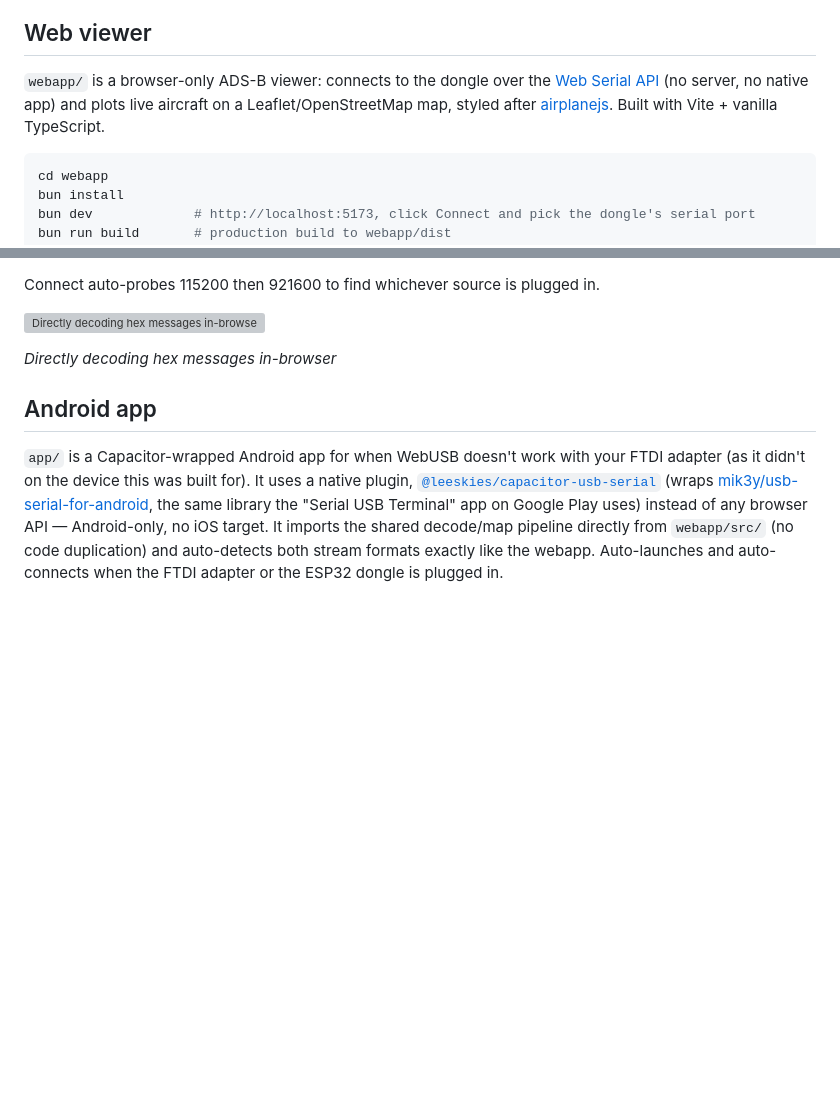
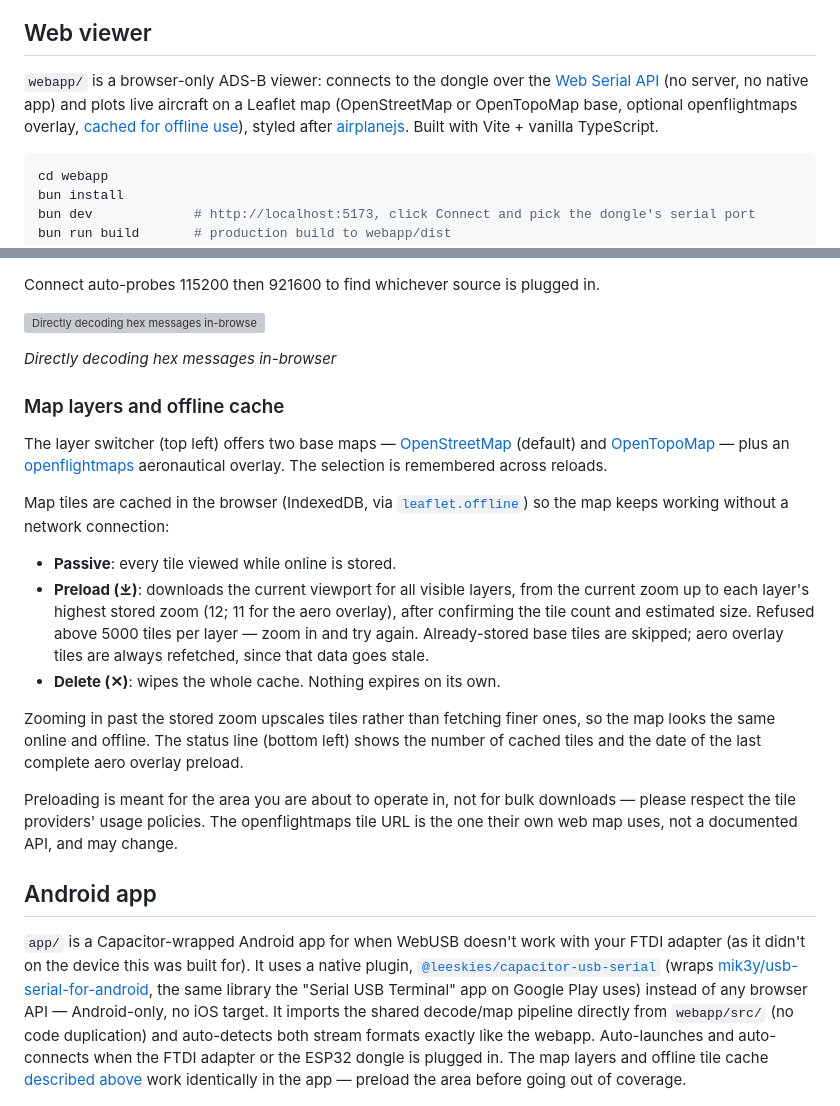
Before and after one commit to mhaberler/adsb-dongle, a Markdown page: README.md, 2 parts joined by grey strips. GitHub-like rendering; blank space fills up the shorter version; grey boxes are pictures that could not be loaded.

Commit message:
docs: describe map layers and offline tile cache
README gains a "Map layers and offline cache" section (layer switcher,
passive caching, viewport preload, delete, tile-policy caveat) and a
pointer from the Android app section. CLAUDE.md drops the OSM-only
wording and notes that webapp/src dependencies and CSS must be mirrored
in app/.

Co-Authored-By: Claude Opus 5.5 <noreply@anthropic.com>
Claude-Session: https://claude.ai/code/session_014irKg8mAaFrPgoVBtV9j9T

````diff
--- a/README.md
+++ b/README.md
@@ -64,8 +64,9 @@ decoder internals.
 
 `webapp/` is a browser-only ADS-B viewer: connects to the dongle over the
 [Web Serial API](https://developer.mozilla.org/en-US/docs/Web/API/Web_Serial_API)
-(no server, no native app) and plots live aircraft on a Leaflet/OpenStreetMap
-map, styled after [airplanejs](https://github.com/watson/airplanejs). Built
+(no server, no native app) and plots live aircraft on a Leaflet map
+(OpenStreetMap or OpenTopoMap base, optional openflightmaps overlay,
+[cached for offline use](#map-layers-and-offline-cache)), styled after [airplanejs](https://github.com/watson/airplanejs). Built
 with Vite + vanilla TypeScript.
 
 ```sh
@@ -115,6 +116,37 @@ plugged in.
 
 *Directly decoding hex messages in-browser*
 
+### Map layers and offline cache
+
+The layer switcher (top left) offers two base maps —
+[OpenStreetMap](https://www.openstreetmap.org) (default) and
+[OpenTopoMap](https://opentopomap.org) — plus an
+[openflightmaps](https://www.openflightmaps.org) aeronautical overlay.
+The selection is remembered across reloads.
+
+Map tiles are cached in the browser (IndexedDB, via
+[`leaflet.offline`](https://github.com/allartk/leaflet.offline)) so the
+map keeps working without a network connection:
+
+- **Passive**: every tile viewed while online is stored.
+- **Preload (⤓)**: downloads the current viewport for all visible layers,
+  from the current zoom up to each layer's highest stored zoom (12; 11
+  for the aero overlay), after confirming the tile count and estimated
+  size. Refused above 5000 tiles per layer — zoom in and try again.
+  Already-stored base tiles are skipped; aero overlay tiles are always
+  refetched, since that data goes stale.
+- **Delete (✕)**: wipes the whole cache. Nothing expires on its own.
+
+Zooming in past the stored zoom upscales tiles rather than fetching
+finer ones, so the map looks the same online and offline. The status
+line (bottom left) shows the number of cached tiles and the date of the
+last complete aero overlay preload.
+
+Preloading is meant for the area you are about to operate in, not for
+bulk downloads — please respect the tile providers' usage policies. The
+openflightmaps tile URL is the one their own web map uses, not a
+documented API, and may change.
+
 ## Android app
 
 `app/` is a Capacitor-wrapped Android app for when WebUSB doesn't work
@@ -127,7 +159,9 @@ instead of any browser API — Android-only, no iOS target. It imports the
 shared decode/map pipeline directly from `webapp/src/` (no code
 duplication) and auto-detects both stream formats exactly like the
 webapp. Auto-launches and auto-connects when the FTDI adapter or the
-ESP32 dongle is plugged in.
+ESP32 dongle is plugged in. The map layers and offline tile cache
+[described above](#map-layers-and-offline-cache) work identically in the
+app — preload the area before going out of coverage.
 
 <img src="assets/WhatsApp%20Image%202026-08-31%20at%2017.16.35.jpeg" alt="Android app tracking 50 aircraft live" width="300">
 
````
Also changed, not shown: CLAUDE.md (+10 -5 lines).
